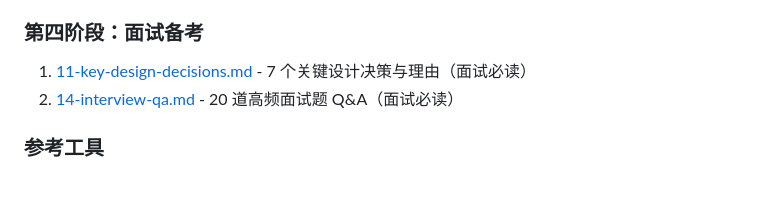
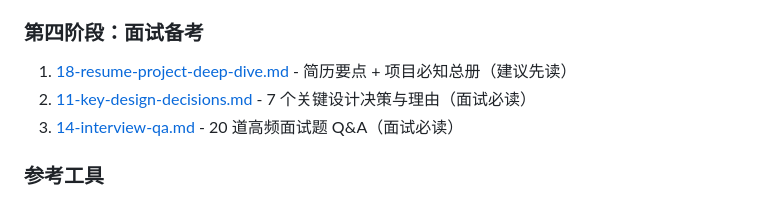
Before and after one commit to dyxnb22/big-market-ai-platform, a Markdown page: docs/learning/README.md, the part around the change. Drawn GitHub-style.

Commit message:
Add resume project deep dive to interview prep index

```diff
--- a/docs/learning/README.md
+++ b/docs/learning/README.md
@@ -35,8 +35,9 @@
 
 ### 第四阶段：面试备考
 
-1. [11-key-design-decisions.md](11-key-design-decisions.md) - 7 个关键设计决策与理由（面试必读）
-2. [14-interview-qa.md](14-interview-qa.md) - 20 道高频面试题 Q&A（面试必读）
+1. [18-resume-project-deep-dive.md](18-resume-project-deep-dive.md) - 简历要点 + 项目必知总册（建议先读）
+2. [11-key-design-decisions.md](11-key-design-decisions.md) - 7 个关键设计决策与理由（面试必读）
+3. [14-interview-qa.md](14-interview-qa.md) - 20 道高频面试题 Q&A（面试必读）
 
 ### 参考工具
 
```
Also changed, not shown: docs/learning/18-resume-project-deep-dive.md (added, +391 -0 lines).
